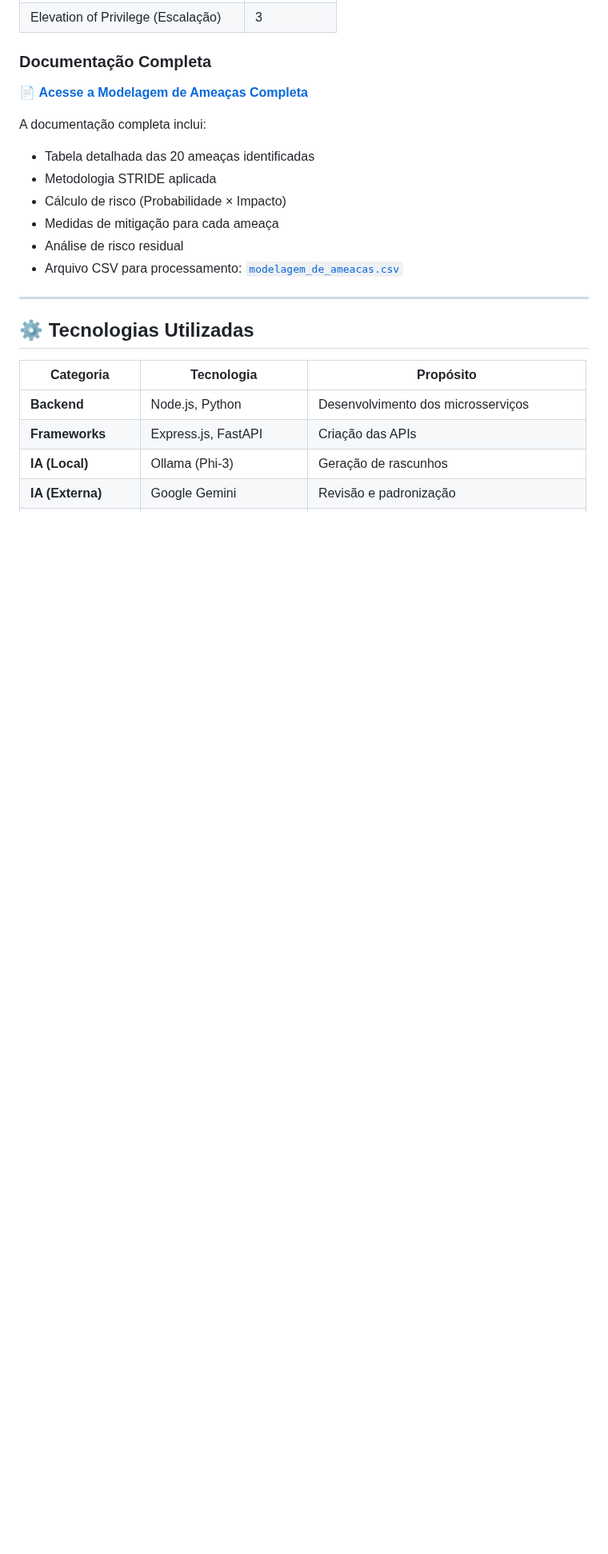
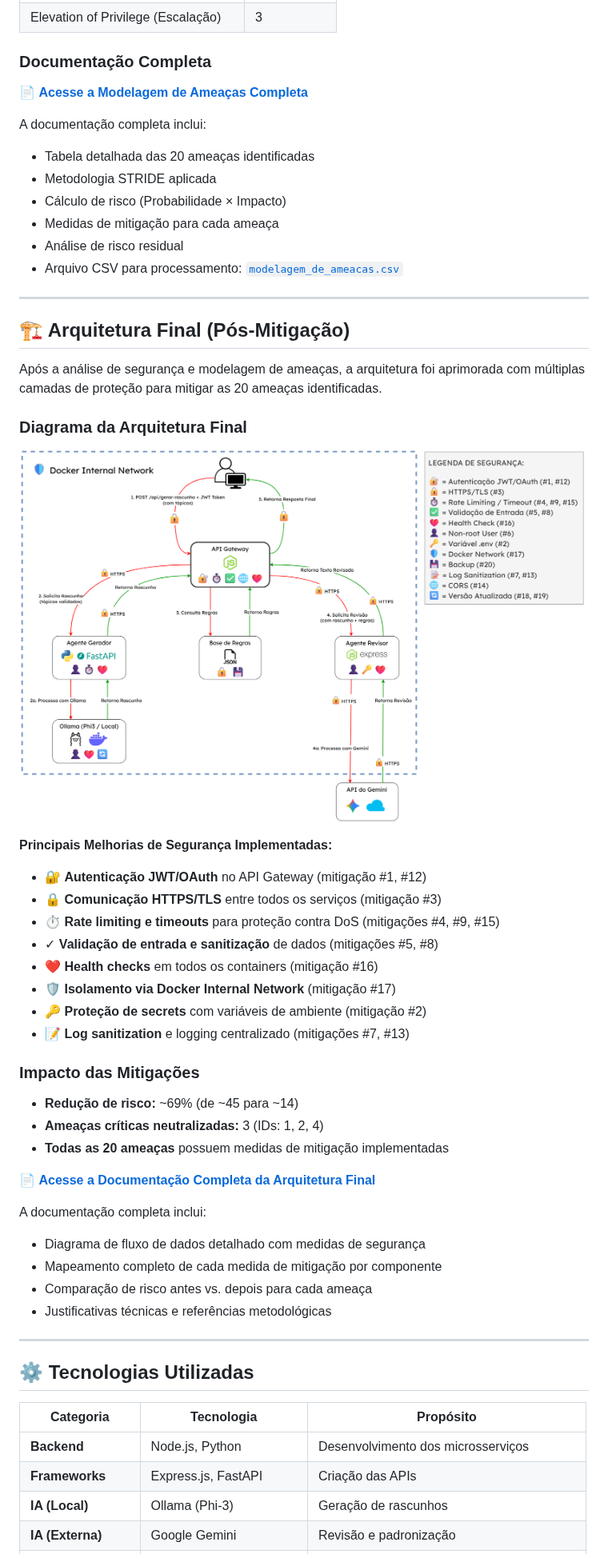
Before and after one commit to DPontello/writing-assistant, a Markdown page: README.md, the part around one of its changes. Shown at 80% size. Rendered like a GitHub page; blank space fills up the shorter version.

Commit message:
docs: corrige ordenação da documentação arquitetônica no README

```diff
--- a/README.md
+++ b/README.md
@@ -117,6 +117,40 @@ A documentação completa inclui:
 - Medidas de mitigação para cada ameaça
 - Análise de risco residual
 - Arquivo CSV para processamento: [`modelagem_de_ameacas.csv`](./docs/modelagem_de_ameacas.csv)
+
+---
+
+## 🏗️ Arquitetura Final (Pós-Mitigação)
+
+Após a análise de segurança e modelagem de ameaças, a arquitetura foi aprimorada com múltiplas camadas de proteção para mitigar as 20 ameaças identificadas.
+
+### Diagrama da Arquitetura Final
+
+![Arquitetura Final com Medidas de Segurança](./docs/assets/dfd-arquitetura-final.png)
+
+**Principais Melhorias de Segurança Implementadas:**
+- 🔐 **Autenticação JWT/OAuth** no API Gateway (mitigação #1, #12)
+- 🔒 **Comunicação HTTPS/TLS** entre todos os serviços (mitigação #3)
+- ⏱️ **Rate limiting e timeouts** para proteção contra DoS (mitigações #4, #9, #15)
+- ✓ **Validação de entrada e sanitização** de dados (mitigações #5, #8)
+- ❤️ **Health checks** em todos os containers (mitigação #16)
+- 🛡️ **Isolamento via Docker Internal Network** (mitigação #17)
+- 🔑 **Proteção de secrets** com variáveis de ambiente (mitigação #2)
+- 📝 **Log sanitization** e logging centralizado (mitigações #7, #13)
+
+### Impacto das Mitigações
+
+- **Redução de risco:** ~69% (de ~45 para ~14)
+- **Ameaças críticas neutralizadas:** 3 (IDs: 1, 2, 4)
+- **Todas as 20 ameaças** possuem medidas de mitigação implementadas
+
+📄 **[Acesse a Documentação Completa da Arquitetura Final](./docs/arquitetura_final.md)**
+
+A documentação completa inclui:
+- Diagrama de fluxo de dados detalhado com medidas de segurança
+- Mapeamento completo de cada medida de mitigação por componente
+- Comparação de risco antes vs. depois para cada ameaça
+- Justificativas técnicas e referências metodológicas
 
 ---
 
```
Also changed, not shown: other parts of README.md (+1 -1 lines).
